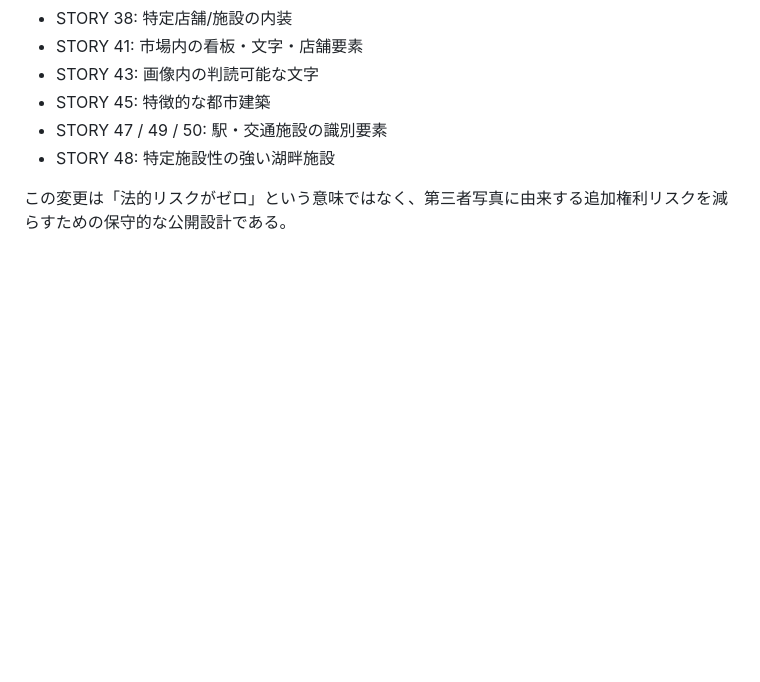
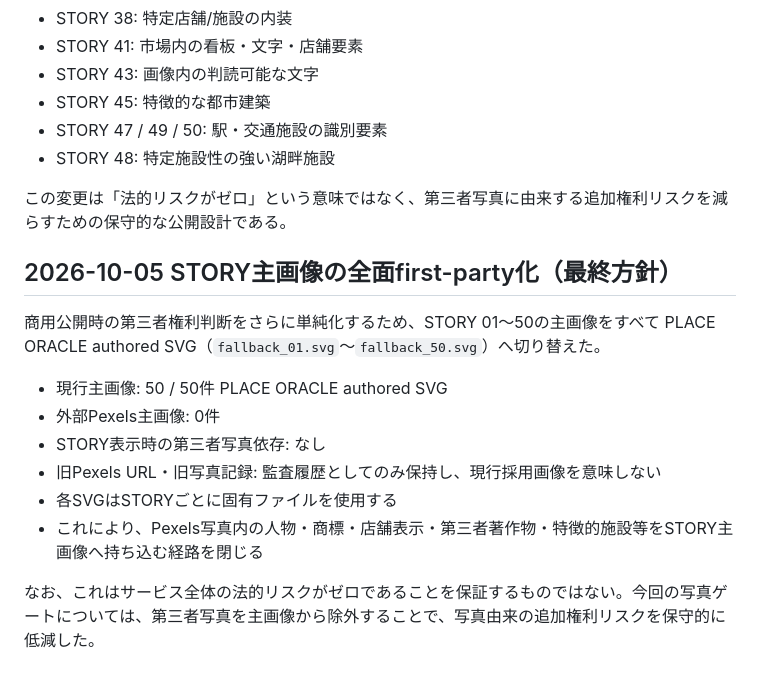
Before and after one commit to placeoracle/place-oracle, a Markdown page: PHOTO_SOURCES.md, the part around the change. GitHub-like rendering; blank space fills up the shorter version.

Commit message:
docs: record complete first-party image switch

```diff
--- a/PHOTO_SOURCES.md
+++ b/PHOTO_SOURCES.md
@@ -167,3 +167,17 @@ GitHubに保存されている story_01.jpg〜story_50.jpg を画像本体とし
 - STORY 48: 特定施設性の強い湖畔施設
 
 この変更は「法的リスクがゼロ」という意味ではなく、第三者写真に由来する追加権利リスクを減らすための保守的な公開設計である。
+
+
+## 2026-10-05 STORY主画像の全面first-party化（最終方針）
+
+商用公開時の第三者権利判断をさらに単純化するため、STORY 01〜50の主画像をすべて PLACE ORACLE authored SVG（`fallback_01.svg`〜`fallback_50.svg`）へ切り替えた。
+
+- 現行主画像: 50 / 50件 PLACE ORACLE authored SVG
+- 外部Pexels主画像: 0件
+- STORY表示時の第三者写真依存: なし
+- 旧Pexels URL・旧写真記録: 監査履歴としてのみ保持し、現行採用画像を意味しない
+- 各SVGはSTORYごとに固有ファイルを使用する
+- これにより、Pexels写真内の人物・商標・店舗表示・第三者著作物・特徴的施設等をSTORY主画像へ持ち込む経路を閉じる
+
+なお、これはサービス全体の法的リスクがゼロであることを保証するものではない。今回の写真ゲートについては、第三者写真を主画像から除外することで、写真由来の追加権利リスクを保守的に低減した。
```
